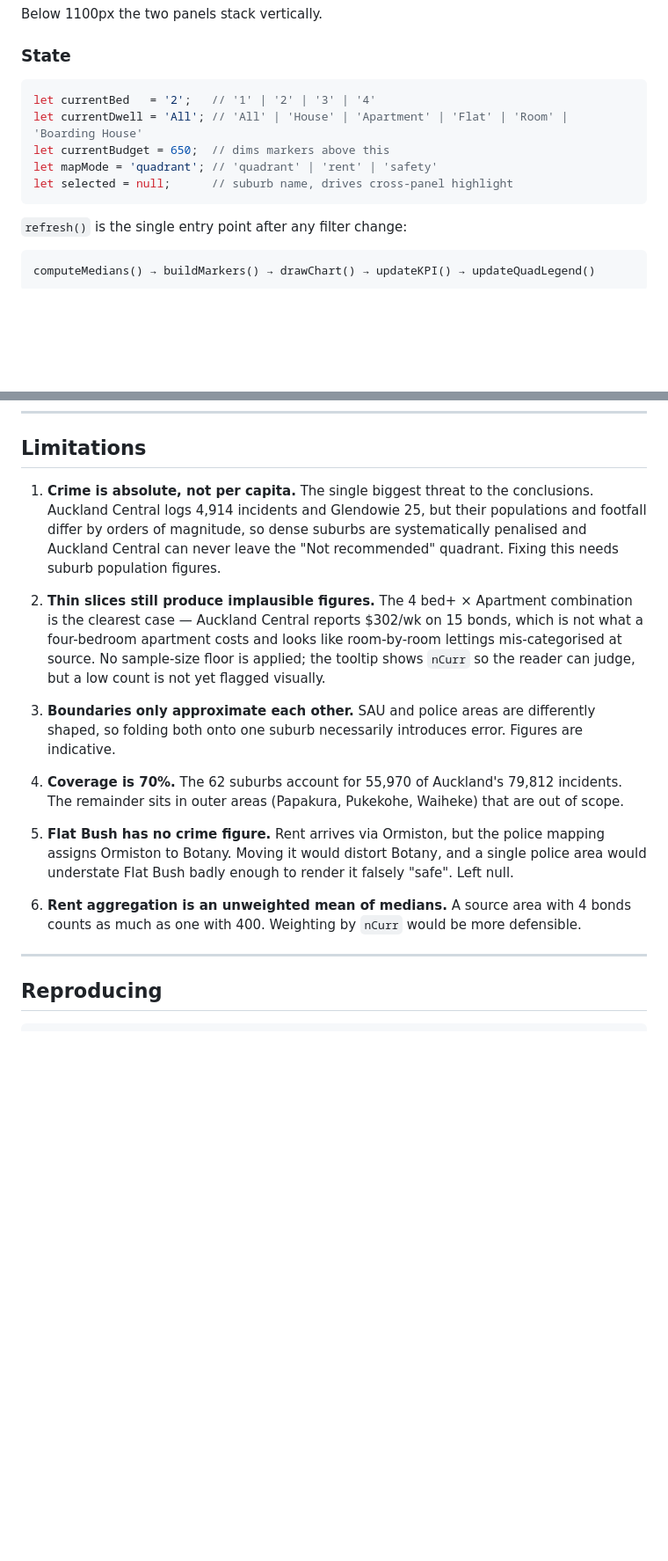
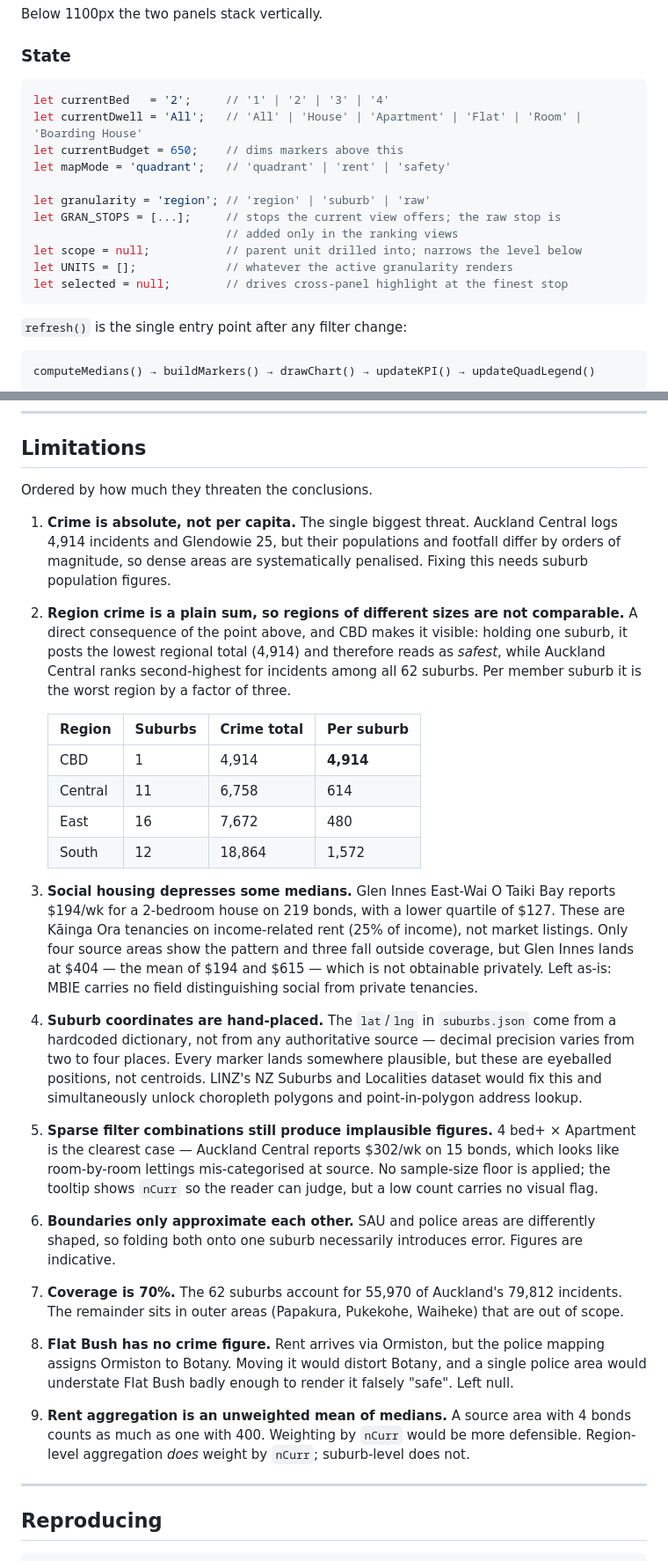
Before and after one commit to pds1123/newstart-nz, a Markdown page: docs/ARCHITECTURE.md, 2 parts joined by grey strips. Shown at 88% size. Rendered like a GitHub page; blank space fills up the shorter version.

Commit message:
Update the architecture reference, and split CBD out of Central
Splits Auckland Central into its own CBD region, leaving Central with 11
suburbs. Still an exact partition of all 62.

Brings the reference in line with the code: six regions rather than five, the
granularity and scope state that drives drilling, and a rewritten limitations
list ordered by how much each threatens the conclusions.

Two entries are new and both are worth stating plainly. Region crime is a
plain sum, so CBD — holding one suburb — posts the lowest regional total and
reads as "safest" while Auckland Central ranks second-highest for incidents
among all 62. And the suburb coordinates are hand-placed rather than derived
from any source, which decimal precision varying from two to four places
makes obvious.

Verified every hardcoded figure in the doc against the data: suburb and zone
counts, source-area counts, row counts, and the Mt Eden worked example.

````diff
--- a/docs/ARCHITECTURE.md
+++ b/docs/ARCHITECTURE.md
@@ -166,11 +166,17 @@ Below 1100px the two panels stack vertically.
 ### State
 
 ```js
-let currentBed   = '2';   // '1' | '2' | '3' | '4'
-let currentDwell = 'All'; // 'All' | 'House' | 'Apartment' | 'Flat' | 'Room' | 'Boarding House'
-let currentBudget = 650;  // dims markers above this
-let mapMode = 'quadrant'; // 'quadrant' | 'rent' | 'safety'
-let selected = null;      // suburb name, drives cross-panel highlight
+let currentBed   = '2';     // '1' | '2' | '3' | '4'
+let currentDwell = 'All';   // 'All' | 'House' | 'Apartment' | 'Flat' | 'Room' | 'Boarding House'
+let currentBudget = 650;    // dims markers above this
+let mapMode = 'quadrant';   // 'quadrant' | 'rent' | 'safety'
+
+let granularity = 'region'; // 'region' | 'suburb' | 'raw'
+let GRAN_STOPS = [...];     // stops the current view offers; the raw stop is
+                            // added only in the ranking views
+let scope = null;           // parent unit drilled into; narrows the level below
+let UNITS = [];             // whatever the active granularity renders
+let selected = null;        // drives cross-panel highlight at the finest stop
 ```
 
 `refresh()` is the single entry point after any filter change:
@@ -286,30 +294,57 @@ contain spaces).
 
 ## Limitations
 
-1. **Crime is absolute, not per capita.** The single biggest threat to the conclusions.
-   Auckland Central logs 4,914 incidents and Glendowie 25, but their populations and
-   footfall differ by orders of magnitude, so dense suburbs are systematically penalised
-   and Auckland Central can never leave the "Not recommended" quadrant. Fixing this needs
-   suburb population figures.
+Ordered by how much they threaten the conclusions.
 
-2. **Thin slices still produce implausible figures.** The 4 bed+ × Apartment combination
-   is the clearest case — Auckland Central reports $302/wk on 15 bonds, which is not what a
-   four-bedroom apartment costs and looks like room-by-room lettings mis-categorised at
-   source. No sample-size floor is applied; the tooltip shows `nCurr` so the reader can
-   judge, but a low count is not yet flagged visually.
+1. **Crime is absolute, not per capita.** The single biggest threat. Auckland Central logs
+   4,914 incidents and Glendowie 25, but their populations and footfall differ by orders of
+   magnitude, so dense areas are systematically penalised. Fixing this needs suburb
+   population figures.
 
-3. **Boundaries only approximate each other.** SAU and police areas are differently shaped,
+2. **Region crime is a plain sum, so regions of different sizes are not comparable.** A
+   direct consequence of the point above, and CBD makes it visible: holding one suburb, it
+   posts the lowest regional total (4,914) and therefore reads as *safest*, while Auckland
+   Central ranks second-highest for incidents among all 62 suburbs. Per member suburb it is
+   the worst region by a factor of three.
+
+   | Region | Suburbs | Crime total | Per suburb |
+   | --- | --- | --- | --- |
+   | CBD | 1 | 4,914 | **4,914** |
+   | Central | 11 | 6,758 | 614 |
+   | East | 16 | 7,672 | 480 |
+   | South | 12 | 18,864 | 1,572 |
+
+3. **Social housing depresses some medians.** Glen Innes East-Wai O Taiki Bay reports
+   $194/wk for a 2-bedroom house on 219 bonds, with a lower quartile of $127. These are
+   Kāinga Ora tenancies on income-related rent (25% of income), not market listings. Only
+   four source areas show the pattern and three fall outside coverage, but Glen Innes lands
+   at $404 — the mean of $194 and $615 — which is not obtainable privately. Left as-is:
+   MBIE carries no field distinguishing social from private tenancies.
+
+4. **Suburb coordinates are hand-placed.** The `lat`/`lng` in `suburbs.json` come from a
+   hardcoded dictionary, not from any authoritative source — decimal precision varies from
+   two to four places. Every marker lands somewhere plausible, but these are eyeballed
+   positions, not centroids. LINZ's NZ Suburbs and Localities dataset would fix this and
+   simultaneously unlock choropleth polygons and point-in-polygon address lookup.
+
+5. **Sparse filter combinations still produce implausible figures.** 4 bed+ × Apartment is
+   the clearest case — Auckland Central reports $302/wk on 15 bonds, which looks like
+   room-by-room lettings mis-categorised at source. No sample-size floor is applied; the
+   tooltip shows `nCurr` so the reader can judge, but a low count carries no visual flag.
+
+6. **Boundaries only approximate each other.** SAU and police areas are differently shaped,
    so folding both onto one suburb necessarily introduces error. Figures are indicative.
 
-4. **Coverage is 70%.** The 62 suburbs account for 55,970 of Auckland's 79,812 incidents.
+7. **Coverage is 70%.** The 62 suburbs account for 55,970 of Auckland's 79,812 incidents.
    The remainder sits in outer areas (Papakura, Pukekohe, Waiheke) that are out of scope.
 
-5. **Flat Bush has no crime figure.** Rent arrives via Ormiston, but the police mapping
+8. **Flat Bush has no crime figure.** Rent arrives via Ormiston, but the police mapping
    assigns Ormiston to Botany. Moving it would distort Botany, and a single police area
    would understate Flat Bush badly enough to render it falsely "safe". Left null.
 
-6. **Rent aggregation is an unweighted mean of medians.** A source area with 4 bonds counts
-   as much as one with 400. Weighting by `nCurr` would be more defensible.
+9. **Rent aggregation is an unweighted mean of medians.** A source area with 4 bonds counts
+   as much as one with 400. Weighting by `nCurr` would be more defensible. Region-level
+   aggregation *does* weight by `nCurr`; suburb-level does not.
 
 ---
 
````
Also changed, not shown: other parts of docs/ARCHITECTURE.md (+8 -6 lines).
